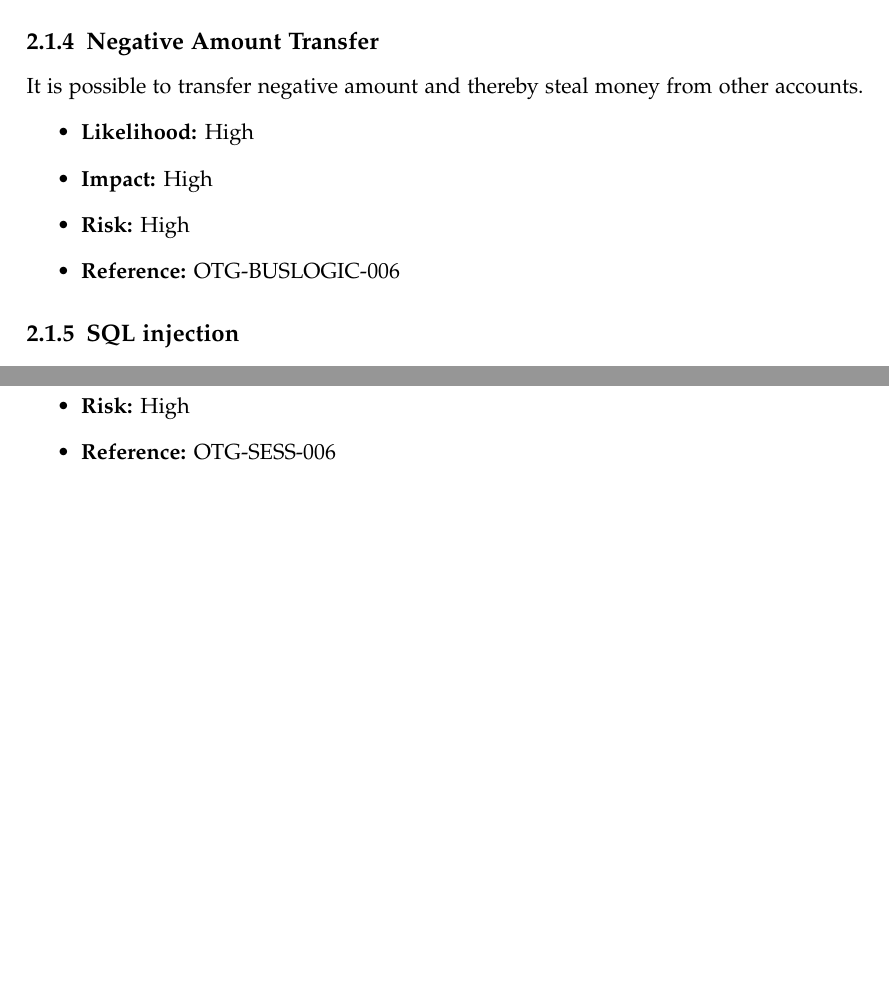
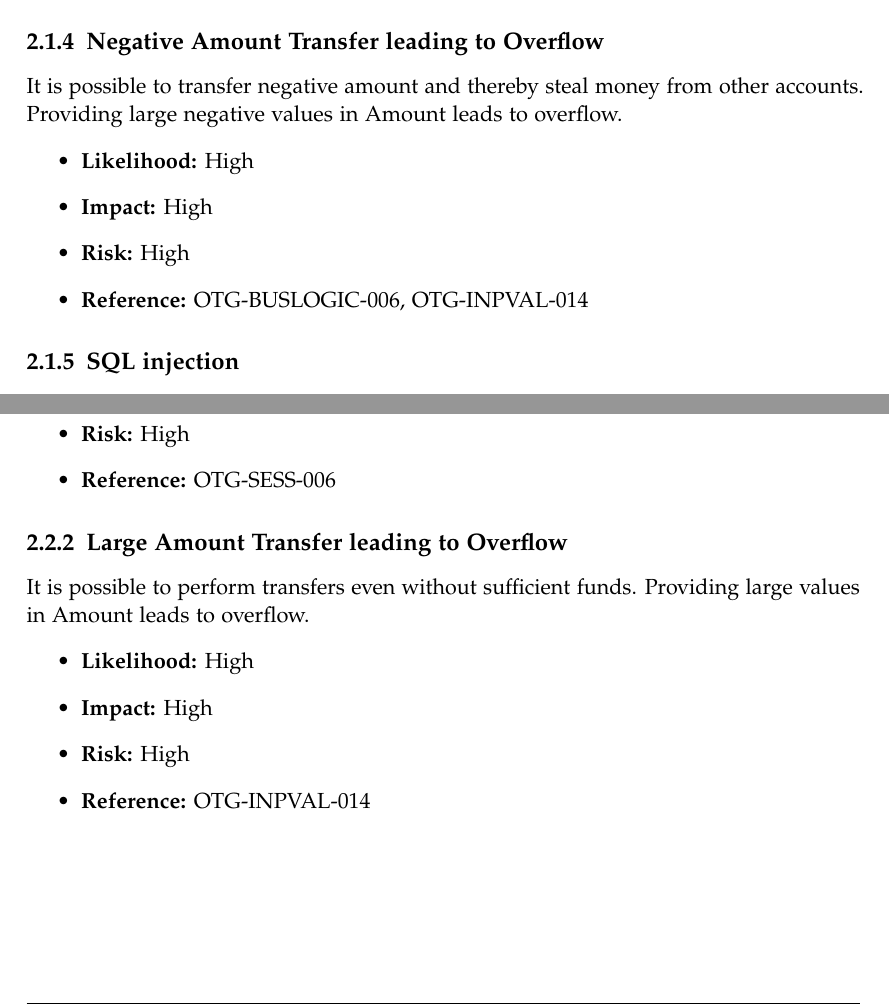
Before and after one commit to kwuerl/secure-coding-team-8, a LaTeX book (Report Phase 2/main.tex, which reads Report Phase 2/chapters/overview.tex): two parts of pages 9 and 10 of 21 before the commit and two parts of pages 9 and 10 of 22 after it, joined at a grey line, cut so that both start at the same text, the shorter picture padded with empty space. Compiled offline with pdfLaTeX.

Commit message:
updated overview with vulnerability

```diff
--- a/Report Phase 2/chapters/overview.tex
+++ b/Report Phase 2/chapters/overview.tex
@@ -34,13 +34,14 @@ This can lead to total control over the Server.
 	\item \textbf{Reference:} OTG-INPVAL-013, OTG-ERR-001
 \end{itemize}
 
-\subsection{Negative Amount Transfer}
+\subsection{Negative Amount Transfer leading to Overflow}
 It is possible to transfer negative amount and thereby steal money from other accounts.
+Providing large negative values in Amount leads to overflow.
 \begin{itemize}
 	\item \textbf{Likelihood:} High
 	\item \textbf{Impact:} High
 	\item \textbf{Risk:} High
-	\item \textbf{Reference:} OTG-BUSLOGIC-006
+	\item \textbf{Reference:} OTG-BUSLOGIC-006, OTG-INPVAL-014
 \end{itemize}
 
 \subsection{SQL injection}
@@ -83,6 +84,16 @@ This leads to a high likelihood for phishing atacks.
 	\item \textbf{Reference:} OTG-SESS-006
 \end{itemize}
 
+\subsection{Large Amount Transfer leading to Overflow}
+It is possible to perform transfers even without sufficient funds.
+Providing large values in Amount leads to overflow.
+\begin{itemize}
+	\item \textbf{Likelihood:} High
+	\item \textbf{Impact:} High
+	\item \textbf{Risk:} High
+	\item \textbf{Reference:} OTG-INPVAL-014
+\end{itemize}
+
 \subsection{Weak lockout mechanisms}
 There are no weak lockout mechanisms available. Therefore account bruteforcing is possible.
 \begin{itemize}
```
